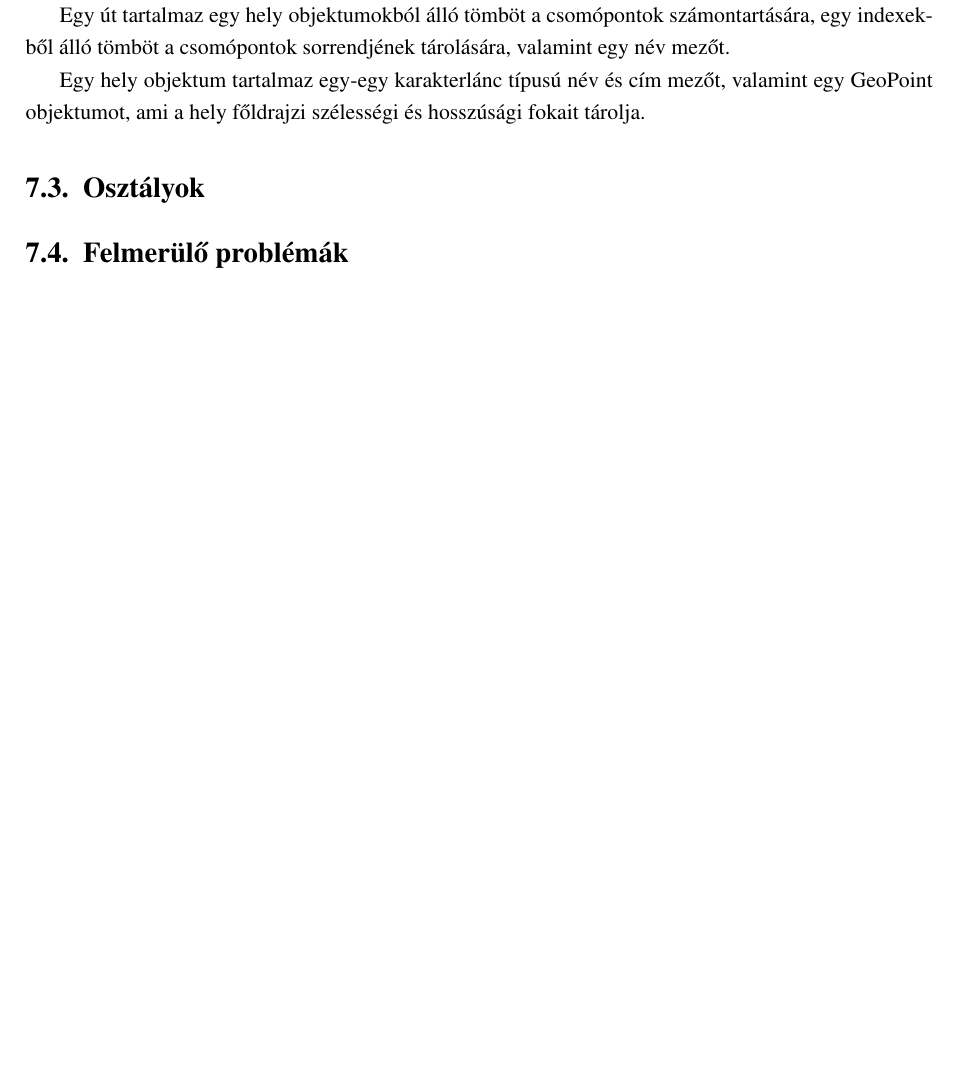
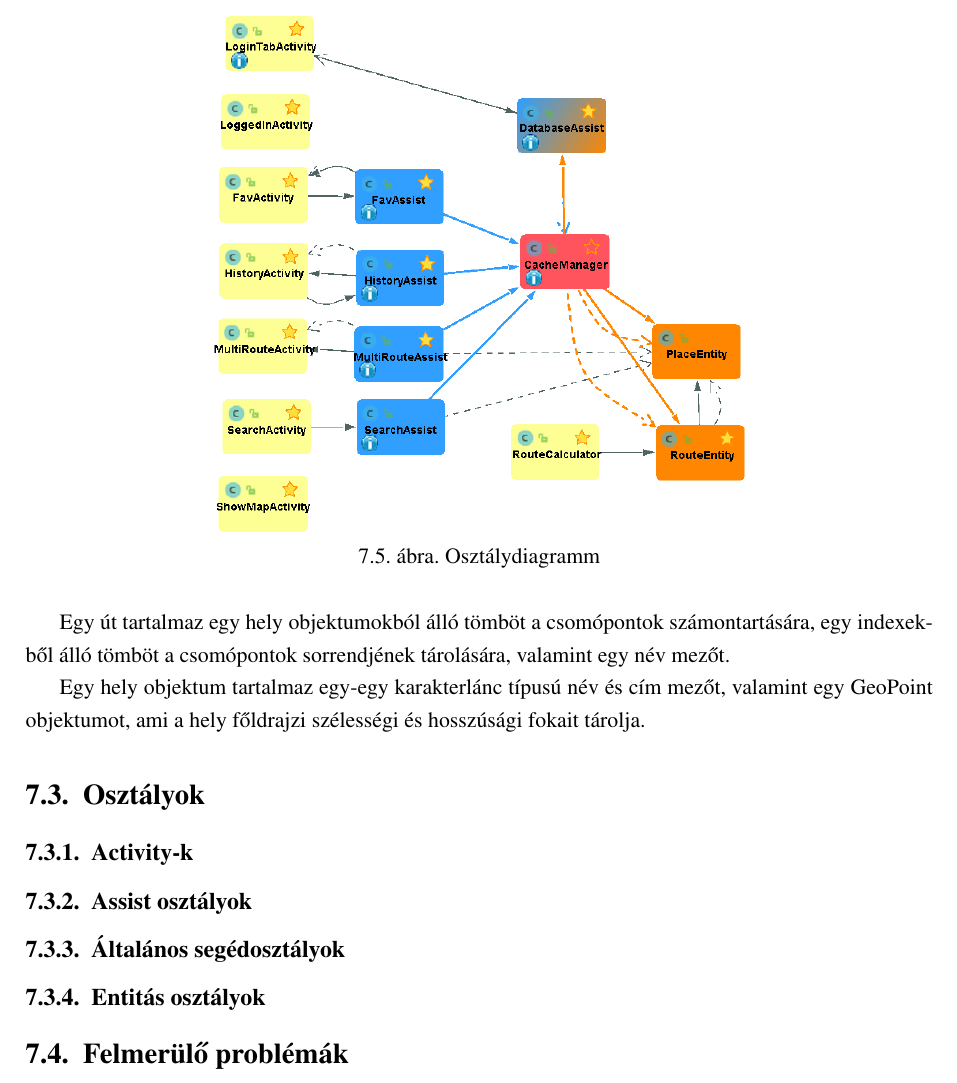
Before and after one commit to Ramzza/edu-ba6-licensz, a LaTeX thesis (latex/GRoutes.tex, which reads latex/alkalmazas.tex): part of page 19 of 21 before the commit and part of page 20 of 22 after it, cut at the place of the change, the shorter picture padded with empty space. Compiled offline with pdfLaTeX.

Commit message:
osztaly diagramm

```diff
--- a/latex/alkalmazas.tex
+++ b/latex/alkalmazas.tex
@@ -160,5 +160,21 @@ Egy hely objektum tartalmaz egy-egy karakterlánc típusú név és cím mezőt,
 %%%%%%%%%%%%%%%%%%%%%%%%%%%%%%%%%%%%%%%%%%%%%%%%%%%%%%%%%%%%%%%%%%%%%%%
 \section{Osztályok}\label{sec:ALAP:adatelem}
 
+\subsection{Activity-k}\label{sec:ALAP:adatelem}
+
+\subsection{Assist osztályok}\label{sec:ALAP:adatelem}
+
+\subsection{Általános segédosztályok}\label{sec:ALAP:adatelem}
+
+\subsection{Entitás osztályok}\label{sec:ALAP:adatelem}
+
+\begin{figure}
+	\centering
+	\setlength{\abovecaptionskip}{0pt}
+	\setlength{\belowcaptionskip}{0pt}
+	\includegraphics[width=0.6\textwidth]{images/class_diagram}
+	\caption{Osztálydiagramm\label{fig:ALAP:sm2}}
+\end{figure}
+
 %%%%%%%%%%%%%%%%%%%%%%%%%%%%%%%%%%%%%%%%%%%%%%%%%%%%%%%%%%%%%%%%%%%%%%%
 \section{Felmerülő problémák}\label{sec:ALAP:adatelem}
```
Also changed, not shown: latex/GRoutes.pdf, latex/images/class_diagram.PNG (added), 6 other files.
